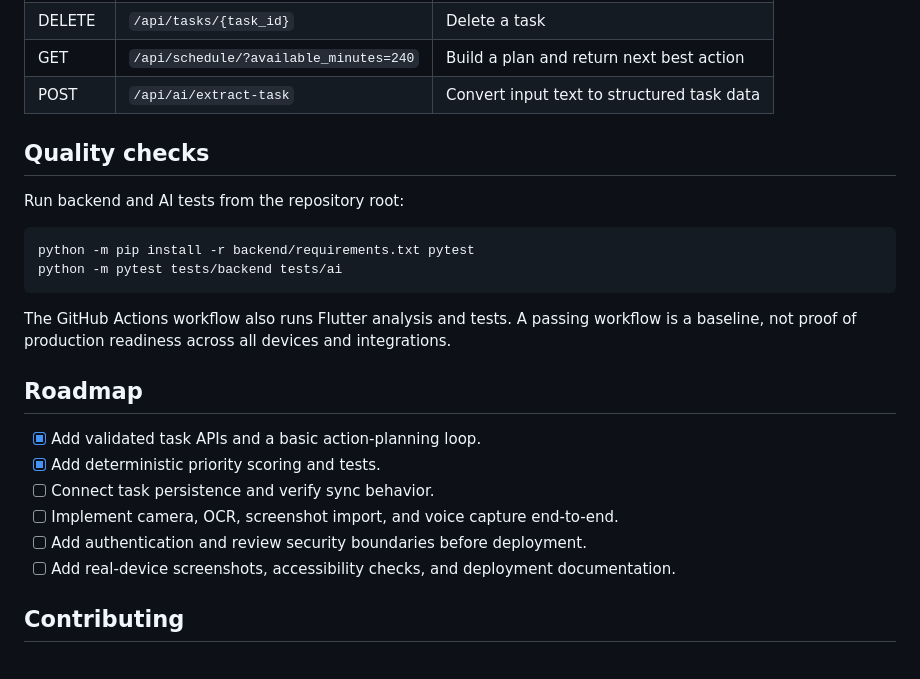
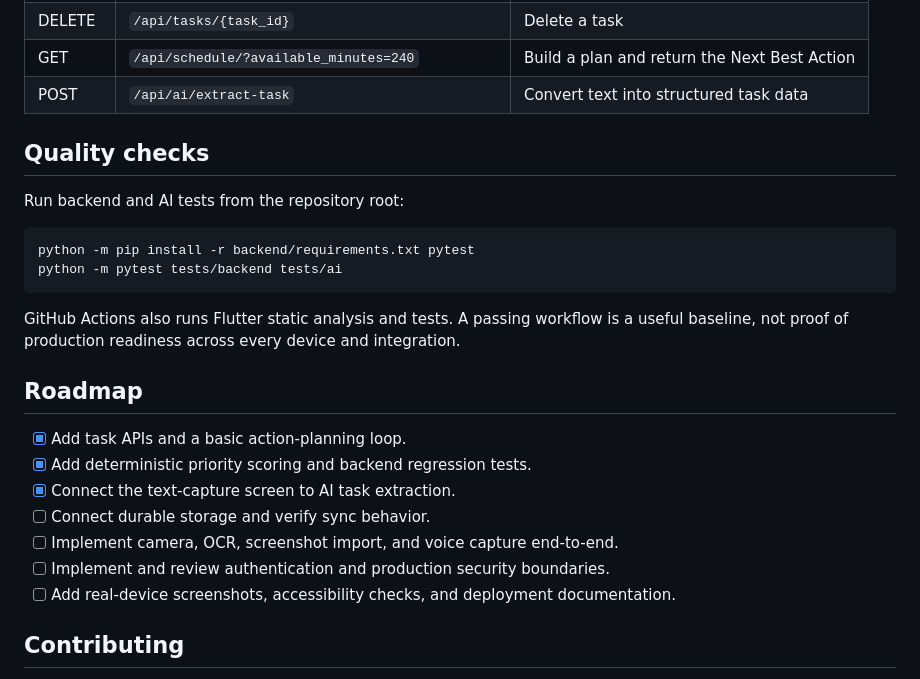
Before and after one commit to VegirajuMahaveerVarma/ACTIFY, a Markdown page: README.md, the part around one of its changes. Rendered like a GitHub page.

````diff
--- a/README.md
+++ b/README.md
@@ -96,6 +90,6 @@ For Android emulators, the local computer is commonly reachable at `10.0.2.2`; a
 | DELETE | `/api/tasks/{task_id}` | Delete a task |
-| GET | `/api/schedule/?available_minutes=240` | Build a plan and return next best action |
-| POST | `/api/ai/extract-task` | Convert input text to structured task data |
+| GET | `/api/schedule/?available_minutes=240` | Build a plan and return the Next Best Action |
+| POST | `/api/ai/extract-task` | Convert text into structured task data |
 
 ## Quality checks
 
@@ -106,15 +100,16 @@ python -m pip install -r backend/requirements.txt pytest
 python -m pytest tests/backend tests/ai
 ```
 
-The GitHub Actions workflow also runs Flutter analysis and tests. A passing workflow is a baseline, not proof of production readiness across all devices and integrations.
+GitHub Actions also runs Flutter static analysis and tests. A passing workflow is a useful baseline, not proof of production readiness across every device and integration.
 
 ## Roadmap
 
-- [x] Add validated task APIs and a basic action-planning loop.
-- [x] Add deterministic priority scoring and tests.
-- [ ] Connect task persistence and verify sync behavior.
+- [x] Add task APIs and a basic action-planning loop.
+- [x] Add deterministic priority scoring and backend regression tests.
+- [x] Connect the text-capture screen to AI task extraction.
+- [ ] Connect durable storage and verify sync behavior.
 - [ ] Implement camera, OCR, screenshot import, and voice capture end-to-end.
-- [ ] Add authentication and review security boundaries before deployment.
+- [ ] Implement and review authentication and production security boundaries.
 - [ ] Add real-device screenshots, accessibility checks, and deployment documentation.
 
 ## Contributing
````
Also changed, not shown: other parts of README.md (+16 -22 lines).
